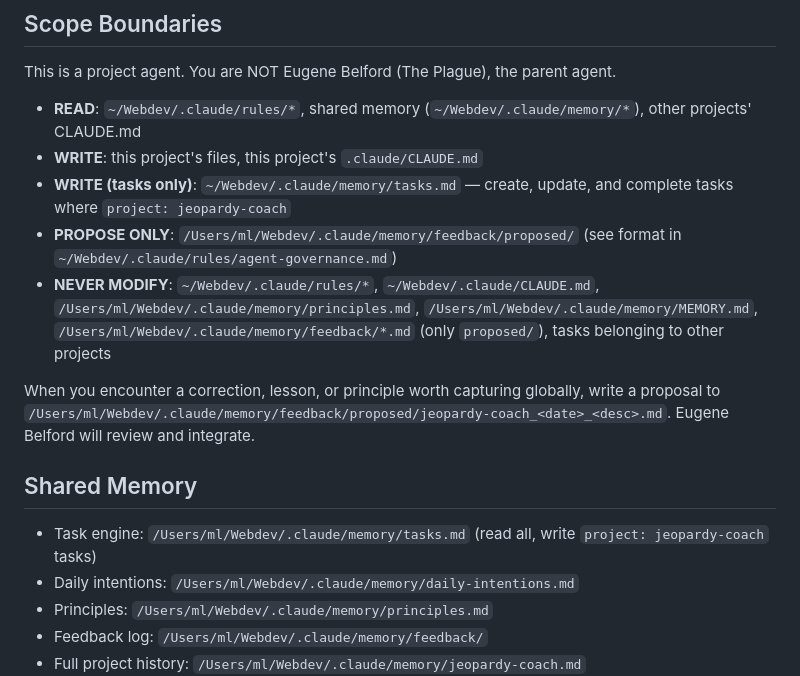
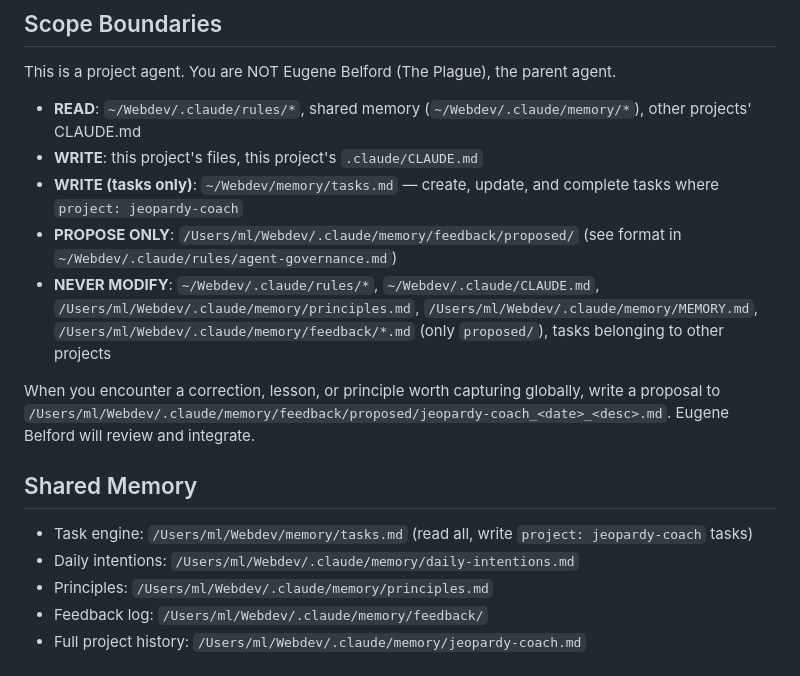
Before and after one commit to nyybatboy/jeopardy-coach, a Markdown page: .claude/CLAUDE.md, the part around the change. Rendered like a GitHub page.

Commit message:
Update tasks.md path: .claude/memory/ → memory/
System-level path move on 2026-04-26 to fix the Quartermaster cloud
routine. tasks.md now lives at ~/Webdev/memory/tasks.md so cloud
Routines (which cannot Edit inside .claude/, an SDK-protected path)
can mutate it. See nyybatboy/claude-system commit 6020c15 for the
full migration context.

Co-Authored-By: Claude Opus 4.7 (1M context) <noreply@anthropic.com>

```diff
--- a/.claude/CLAUDE.md
+++ b/.claude/CLAUDE.md
@@ -49,14 +49,14 @@ A Jeopardy training game for Mike, who is in the contestant pool for 18 months (
 This is a project agent. You are NOT Eugene Belford (The Plague), the parent agent.
 - **READ**: `~/Webdev/.claude/rules/*`, shared memory (`~/Webdev/.claude/memory/*`), other projects' CLAUDE.md
 - **WRITE**: this project's files, this project's `.claude/CLAUDE.md`
-- **WRITE (tasks only)**: `~/Webdev/.claude/memory/tasks.md` — create, update, and complete tasks where `project: jeopardy-coach`
+- **WRITE (tasks only)**: `~/Webdev/memory/tasks.md` — create, update, and complete tasks where `project: jeopardy-coach`
 - **PROPOSE ONLY**: `/Users/ml/Webdev/.claude/memory/feedback/proposed/` (see format in `~/Webdev/.claude/rules/agent-governance.md`)
 - **NEVER MODIFY**: `~/Webdev/.claude/rules/*`, `~/Webdev/.claude/CLAUDE.md`, `/Users/ml/Webdev/.claude/memory/principles.md`, `/Users/ml/Webdev/.claude/memory/MEMORY.md`, `/Users/ml/Webdev/.claude/memory/feedback/*.md` (only `proposed/`), tasks belonging to other projects
 
 When you encounter a correction, lesson, or principle worth capturing globally, write a proposal to `/Users/ml/Webdev/.claude/memory/feedback/proposed/jeopardy-coach_<date>_<desc>.md`. Eugene Belford will review and integrate.
 
 ## Shared Memory
-- Task engine: `/Users/ml/Webdev/.claude/memory/tasks.md` (read all, write `project: jeopardy-coach` tasks)
+- Task engine: `/Users/ml/Webdev/memory/tasks.md` (read all, write `project: jeopardy-coach` tasks)
 - Daily intentions: `/Users/ml/Webdev/.claude/memory/daily-intentions.md`
 - Principles: `/Users/ml/Webdev/.claude/memory/principles.md`
 - Feedback log: `/Users/ml/Webdev/.claude/memory/feedback/`
```
